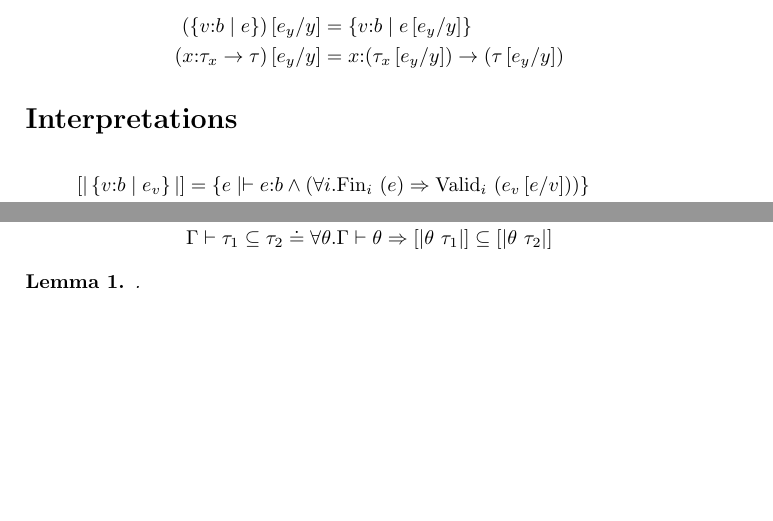
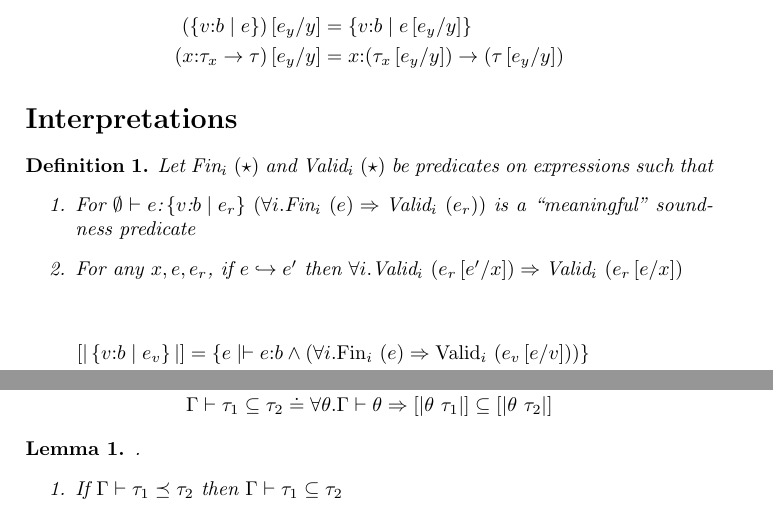
Before and after one commit to nikivazou/documents, a LaTeX document (infinite/main.tex): two parts of pages 1 and 2 of 3 before the commit and two parts of pages 1 and 3 of 4 after it, joined at a grey line, cut so that both start at the same text, the shorter picture padded with empty space. Compiled offline with pdfLaTeX; a LaTeX package or settings file that is missing is left out.

Commit message:
valid predicates

```diff
--- a/infinite/main.tex
+++ b/infinite/main.tex
@@ -159,6 +159,19 @@ $$
 \end{align*}
 
 \section*{Interpretations}
+\begin{definition}
+Let \fini{\star} and \validi{\star} be predicates on expressions such that
+\begin{enumerate}
+\item
+	For \hastype{\emptyset}{e}{\tref{v}{b}{e_r}}
+	\generalconditionInterp{e}{e_r} is a ``meaningful''
+	soundness predicate
+
+\item For any $x, e, e_r$, if \eval{e}{e'} then
+	\generalconditionImpl{e_r\sub{x}{e'}}{e_r\sub{x}{e}}
+\end{enumerate}
+\end{definition}
+
 \begin{align*}
 \interp{\tref{v}{b}{e_v}} &=
 	\{e \mid \hastype{}{e}{b}
```
Also changed, not shown: infinite/main.pdf, infinite/main.tex (35 more changed lines).
